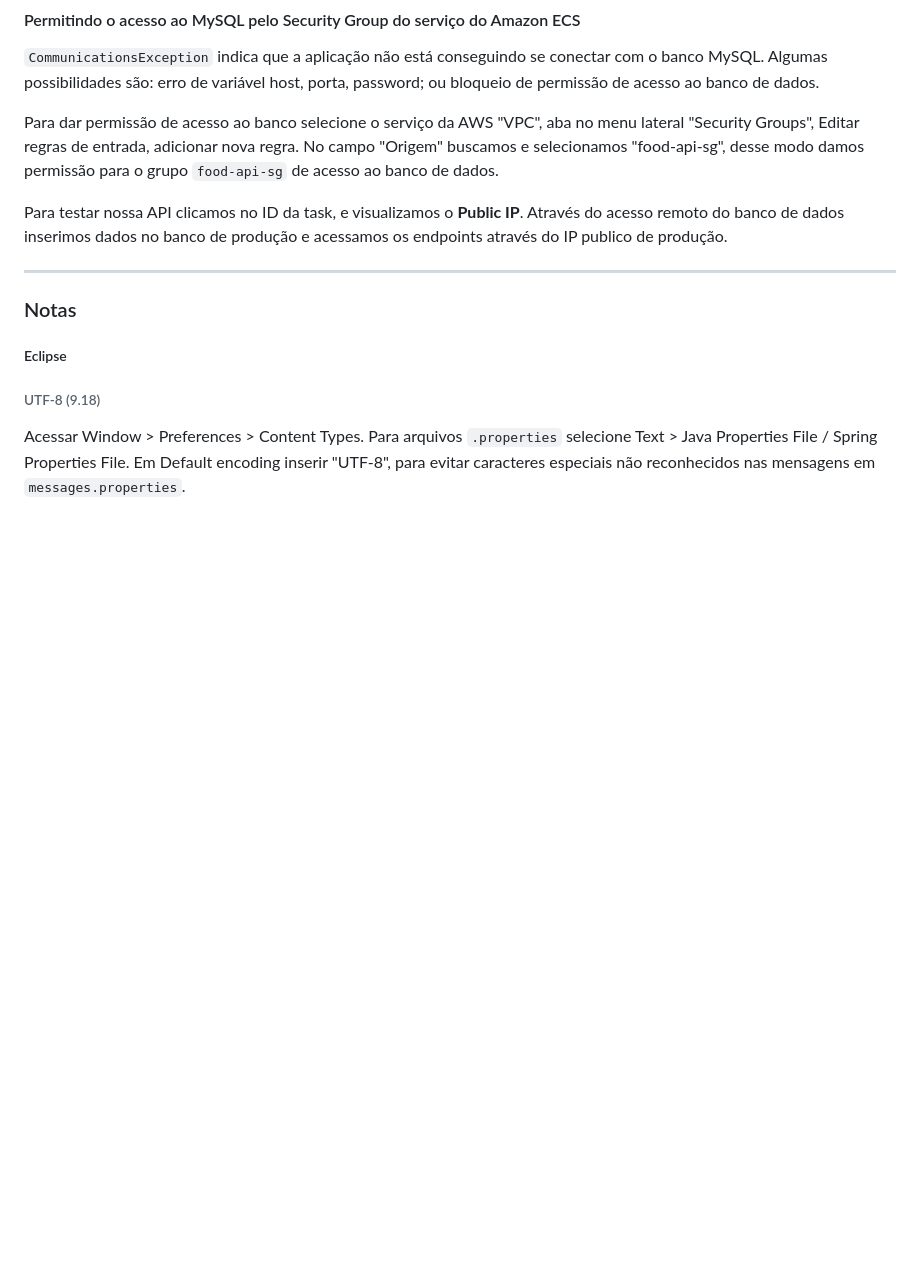
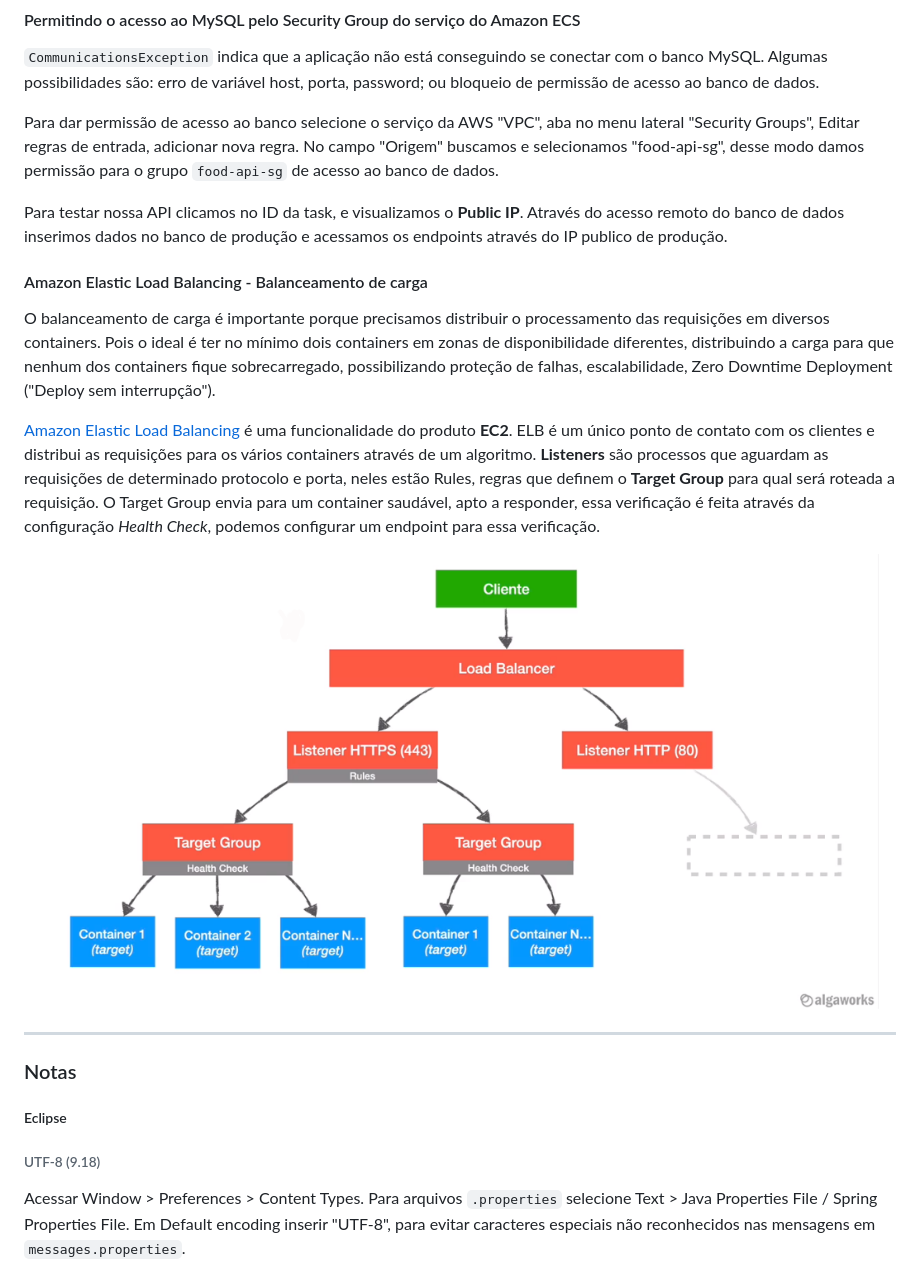
Before and after one commit to kamilaserpa/especialista-spring-rest, a Markdown page: README.md, the part around the change. Rendered like a GitHub page; pictures changed too: food-api/images/aws-elastic-load-balancing.png (added); blank space fills up the shorter version.

Commit message:
25.21. Conhecendo o Elastic Load Balancing da Amazon

```diff
--- a/README.md
+++ b/README.md
@@ -1660,6 +1660,14 @@ Para dar permissão de acesso ao banco selecione o serviço da AWS "VPC", aba no
 
 Para testar nossa API clicamos no ID da task, e visualizamos o **Public IP**. Através do acesso remoto do banco de dados inserimos dados no banco de produção e acessamos os endpoints através do IP publico de produção.
 
+#### Amazon Elastic Load Balancing - Balanceamento de carga
+O balanceamento de carga é importante porque precisamos distribuir o processamento das requisições em diversos containers. Pois o ideal é ter no mínimo dois containers em zonas de disponibilidade diferentes, distribuindo a carga para que nenhum dos containers fique sobrecarregado, possibilizando proteção de falhas, escalabilidade, Zero Downtime Deployment ("Deploy sem interrupção").
+
+[Amazon Elastic Load Balancing](https://aws.amazon.com/pt/elasticloadbalancing/) é uma funcionalidade do produto <b>EC2</b>. ELB é um único ponto de contato com os clientes e distribui as requisições para os vários containers através de um algoritmo. <b>Listeners</b> são processos que aguardam as requisições de determinado protocolo e porta, neles estão Rules, regras que definem o <b>Target Group</b> para qual será roteada a requisição. O Target Group envia para um container saudável, apto a responder, essa verificação é feita através da configuração *Health Check*, podemos configurar um endpoint para essa verificação.
+
+![ELB](food-api/images/aws-elastic-load-balancing.png)
+
+
 ---
 
 ### Notas
```
